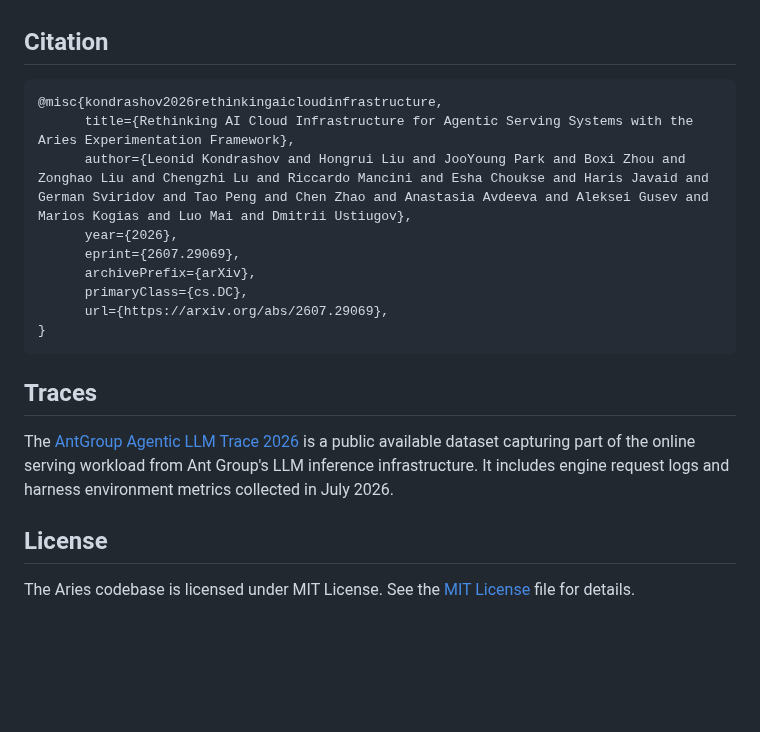
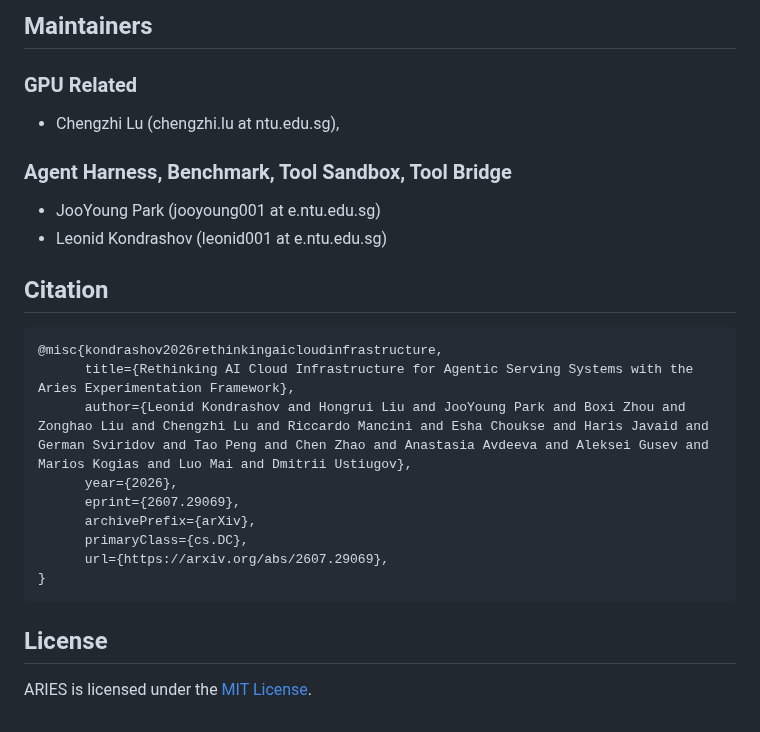
Before and after one commit to Pwspang/ARIES, a Markdown page: README.md, the part around one of its changes. Rendered like a GitHub page; blank space fills up the shorter version.

````diff
--- a/README.md
+++ b/README.md
@@ -101,24 +144,25 @@ the discussion remains available to other users and contributors.
 
+## Maintainers
+### GPU Related
+- Chengzhi Lu (chengzhi.lu at ntu.edu.sg),
+
+### Agent Harness, Benchmark, Tool Sandbox, Tool Bridge
+- JooYoung Park (jooyoung001 at e.ntu.edu.sg)
+- Leonid Kondrashov (leonid001 at e.ntu.edu.sg)
 ## Citation
-```
+
+```bibtex
 @misc{kondrashov2026rethinkingaicloudinfrastructure,
-      title={Rethinking AI Cloud Infrastructure for Agentic Serving Systems with the Aries Experimentation Framework},
-      author={Leonid Kondrashov and Hongrui Liu and JooYoung Park and Boxi Zhou and Zonghao Liu and Chengzhi Lu and Riccardo Mancini and Esha Choukse and Haris Javaid and German Sviridov and Tao Peng and Chen Zhao and Anastasia Avdeeva and Aleksei Gusev and Marios Kogias and Luo Mai and Dmitrii Ustiugov},
-      year={2026},
-      eprint={2607.29069},
-      archivePrefix={arXiv},
-      primaryClass={cs.DC},
-      url={https://arxiv.org/abs/2607.29069},
+      title={Rethinking AI Cloud Infrastructure for Agentic Serving Systems with the Aries Experimentation Framework},
+      author={Leonid Kondrashov and Hongrui Liu and JooYoung Park and Boxi Zhou and Zonghao Liu and Chengzhi Lu and Riccardo Mancini and Esha Choukse and Haris Javaid and German Sviridov and Tao Peng and Chen Zhao and Anastasia Avdeeva and Aleksei Gusev and Marios Kogias and Luo Mai and Dmitrii Ustiugov},
+      year={2026},
+      eprint={2607.29069},
+      archivePrefix={arXiv},
+      primaryClass={cs.DC},
+      url={https://arxiv.org/abs/2607.29069},
 }
 ```
 
-## Traces
-
-The [AntGroup Agentic LLM Trace 2026](docs/ant-group-agent-LLM-trace.md) is a
-public available dataset capturing part of the online serving workload from Ant
-Group's LLM inference infrastructure. It includes engine request logs and
-harness environment metrics collected in July 2026.
-
 ## License
 
-The Aries codebase is licensed under MIT License. See the [MIT License](LICENSE) file for details.
+ARIES is licensed under the [MIT License](LICENSE).
````
Also changed, not shown: other parts of README.md (+113 -70 lines), docs/ant-group-agent-LLM-trace.md (+1 -1 lines), docs/design.md (+48 -32 lines), docs/_figures/aries.png (added), 1 other file.
